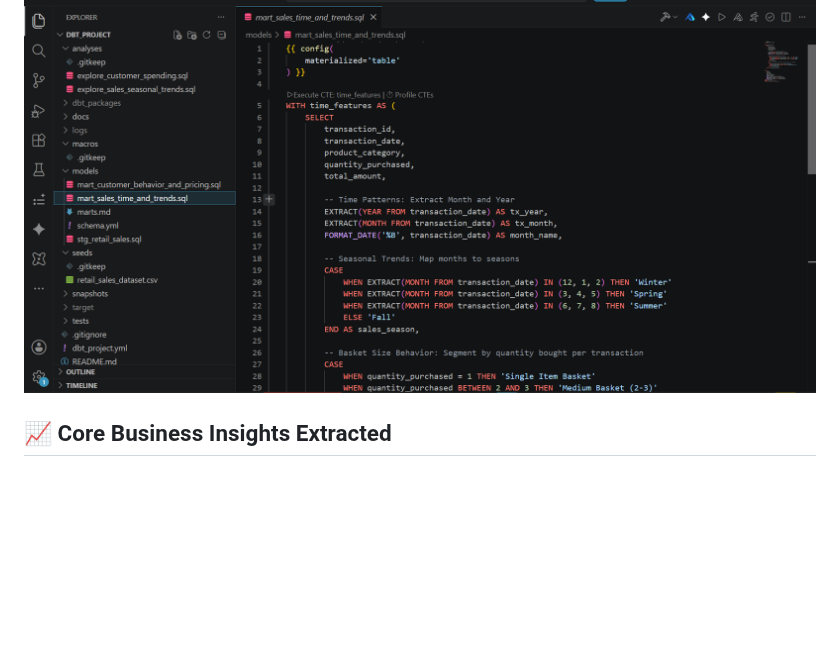
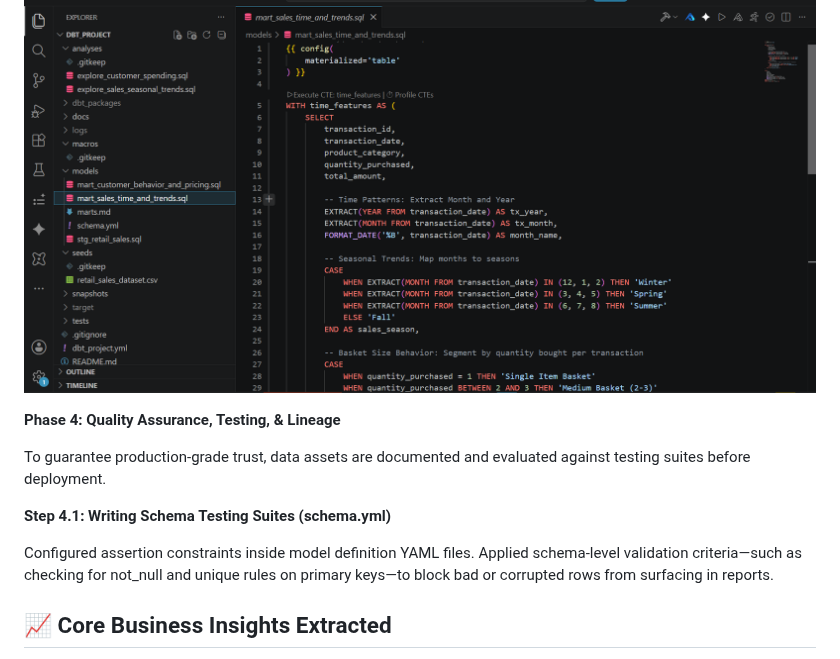
Before and after one commit to Xhavide/retail-dbt-bigquery-pipeline, a Markdown page: README.md, the part around the change. GitHub-like rendering; blank space fills up the shorter version.

Commit message:
Add Quality Assurance and Testing phase to README
Added a new phase for Quality Assurance and Testing in the README. Included details on writing schema testing suites and validation criteria for data integrity.

```diff
--- a/README.md
+++ b/README.md
@@ -91,6 +91,13 @@ Built an analytical time-series script. Applied BigQuery date extraction functio
 
 ![](https://github.com/Xhavide/retail-dbt-bigquery-pipeline/blob/4da49424f04ced4edb1a86e5613e95c321c4a5b3/mart_sales_time_and_trends.sql.png)
 
+**Phase 4: Quality Assurance, Testing, & Lineage**
+
+To guarantee production-grade trust, data assets are documented and evaluated against testing suites before deployment.
+
+**Step 4.1: Writing Schema Testing Suites (schema.yml)**
+
+Configured assertion constraints inside model definition YAML files. Applied schema-level validation criteria—such as checking for not_null and unique rules on primary keys—to block bad or corrupted rows from surfacing in reports.
 
 
 
```
